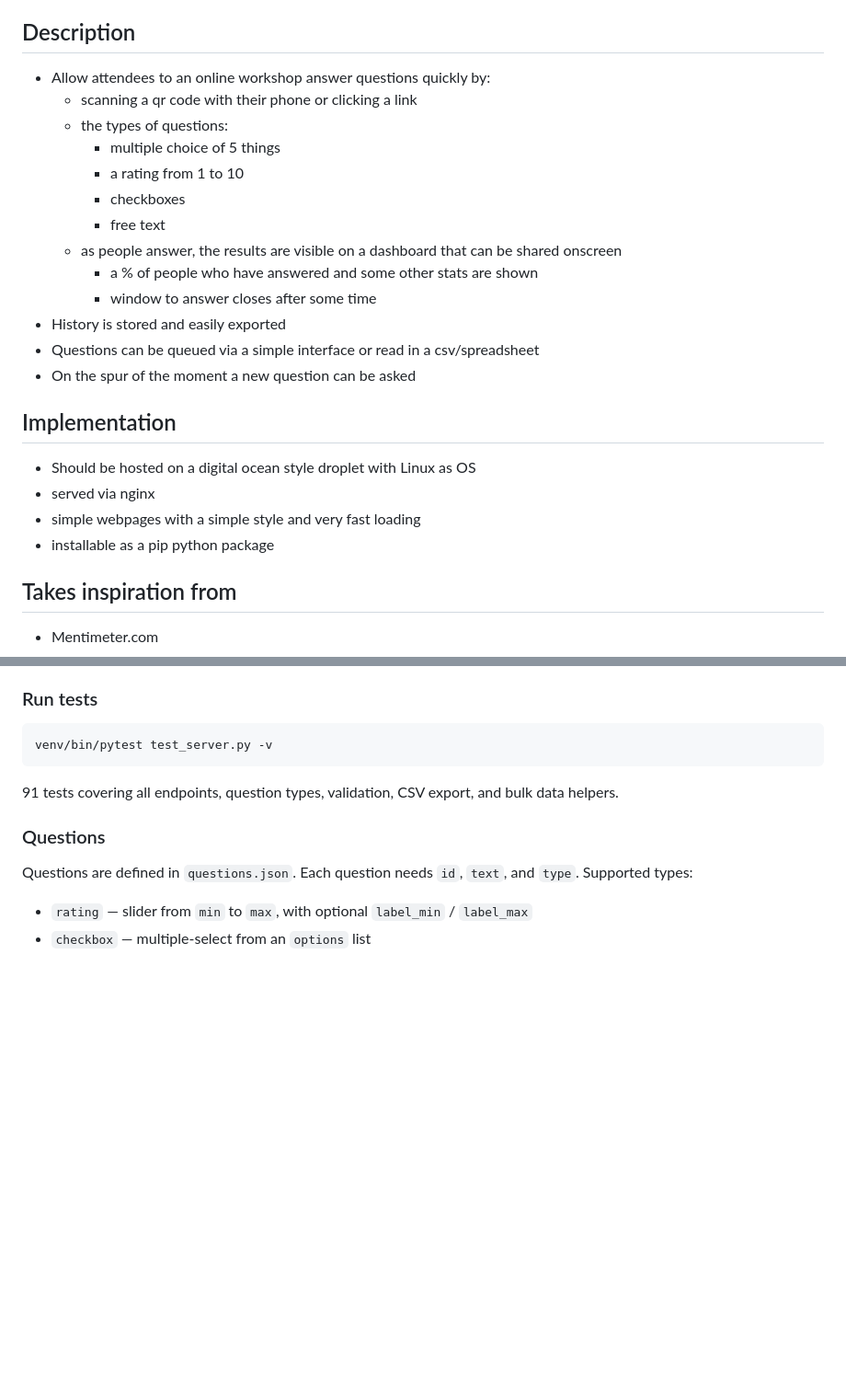
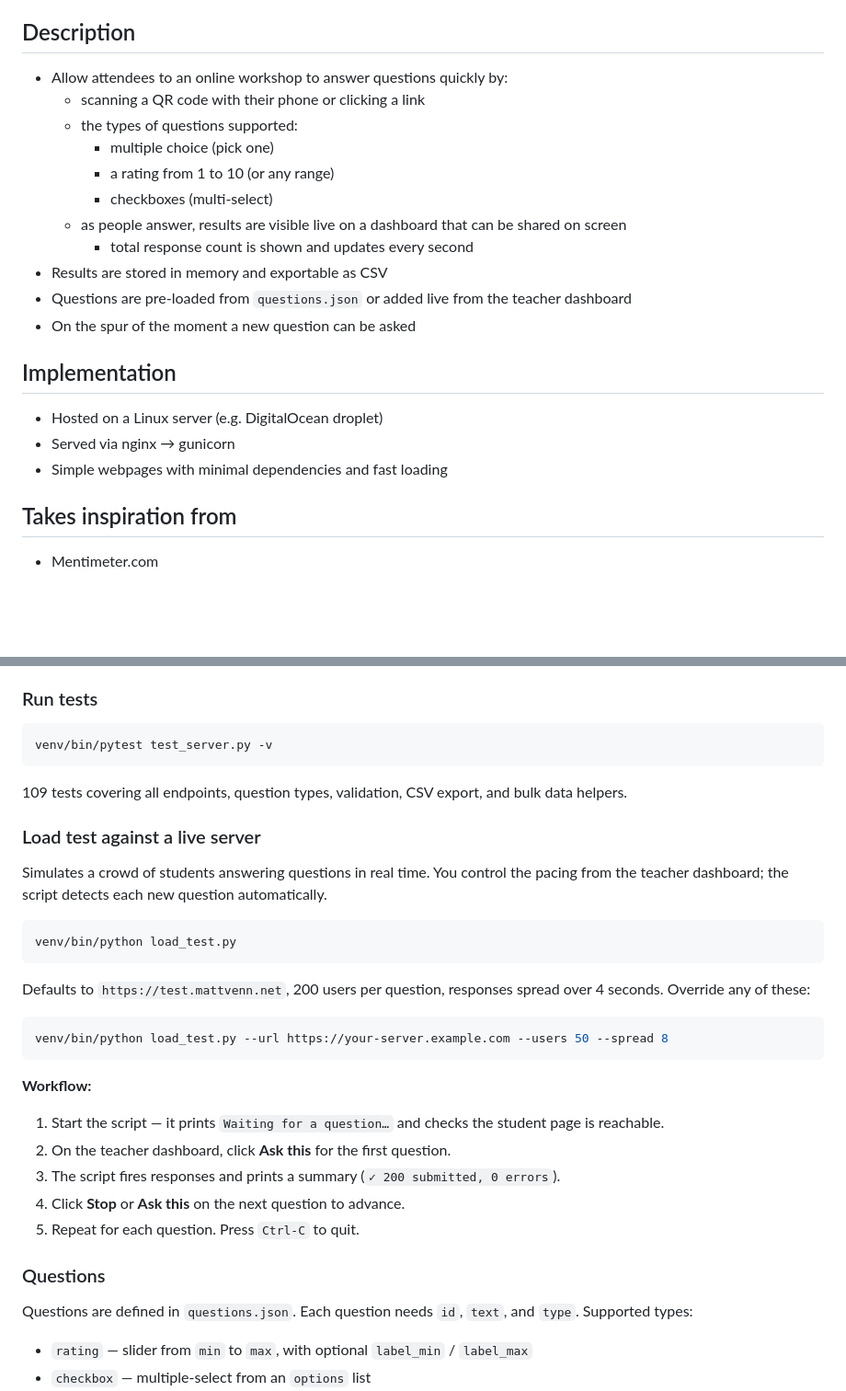
Before and after one commit to mattvenn/online_questions, a Markdown page: README.md, 2 parts joined by grey strips. Shown at 92% size. GitHub-like rendering; blank space fills up the shorter version.

````diff
--- a/README.md
+++ b/README.md
@@ -5,26 +5,23 @@
 Allow a workshop leader to ask a question to a virtual audience like "how confident are you with Verilog" and as the audience answers, the results are visible immediately as a graph on screen.
 
 ## Description
-* Allow attendees to an online workshop answer questions quickly by:
-	* scanning a qr code with their phone or clicking a link
-	* the types of questions:
-		* multiple choice of 5 things
-		* a rating from 1 to 10
-		* checkboxes
-		* free text
-	* as people answer, the results are visible on a dashboard that can be shared onscreen
-		* a % of people who have answered and some other stats are shown
-		* window to answer closes after some time
-* History is stored and easily exported
-* Questions can be queued via a simple interface or read in a csv/spreadsheet
+* Allow attendees to an online workshop to answer questions quickly by:
+	* scanning a QR code with their phone or clicking a link
+	* the types of questions supported:
+		* multiple choice (pick one)
+		* a rating from 1 to 10 (or any range)
+		* checkboxes (multi-select)
+	* as people answer, results are visible live on a dashboard that can be shared on screen
+		* total response count is shown and updates every second
+* Results are stored in memory and exportable as CSV
+* Questions are pre-loaded from `questions.json` or added live from the teacher dashboard
 * On the spur of the moment a new question can be asked
 
 ## Implementation
 
-* Should be hosted on a digital ocean style droplet with Linux as OS
-* served via nginx
-* simple webpages with a simple style and very fast loading
-* installable as a pip python package
+* Hosted on a Linux server (e.g. DigitalOcean droplet)
+* Served via nginx → gunicorn
+* Simple webpages with minimal dependencies and fast loading
 
 ## Takes inspiration from
 
@@ -64,7 +61,32 @@ Injects 200 fake responses for each question (bell-curve distribution for rating
 venv/bin/pytest test_server.py -v
 ```
 
-91 tests covering all endpoints, question types, validation, CSV export, and bulk data helpers.
+109 tests covering all endpoints, question types, validation, CSV export, and bulk data helpers.
+
+### Load test against a live server
+
+Simulates a crowd of students answering questions in real time. You control the
+pacing from the teacher dashboard; the script detects each new question
+automatically.
+
+```bash
+venv/bin/python load_test.py
+```
+
+Defaults to `https://test.mattvenn.net`, 200 users per question, responses
+spread over 4 seconds. Override any of these:
+
+```bash
+venv/bin/python load_test.py --url https://your-server.example.com --users 50 --spread 8
+```
+
+**Workflow:**
+
+1. Start the script — it prints `Waiting for a question…` and checks the student page is reachable.
+2. On the teacher dashboard, click **Ask this** for the first question.
+3. The script fires responses and prints a summary (`✓ 200 submitted, 0 errors`).
+4. Click **Stop** or **Ask this** on the next question to advance.
+5. Repeat for each question. Press `Ctrl-C` to quit.
 
 ### Questions
 
````
